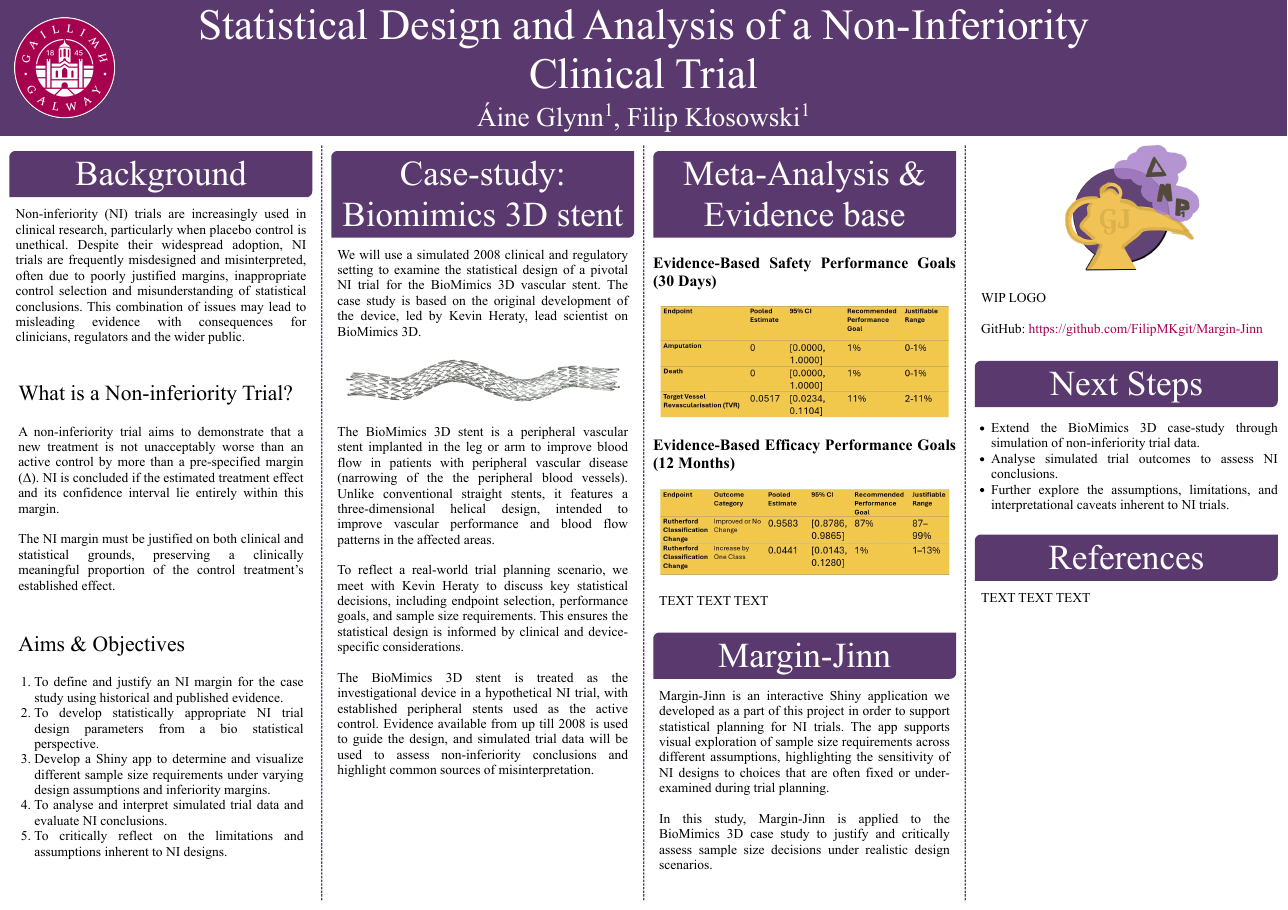
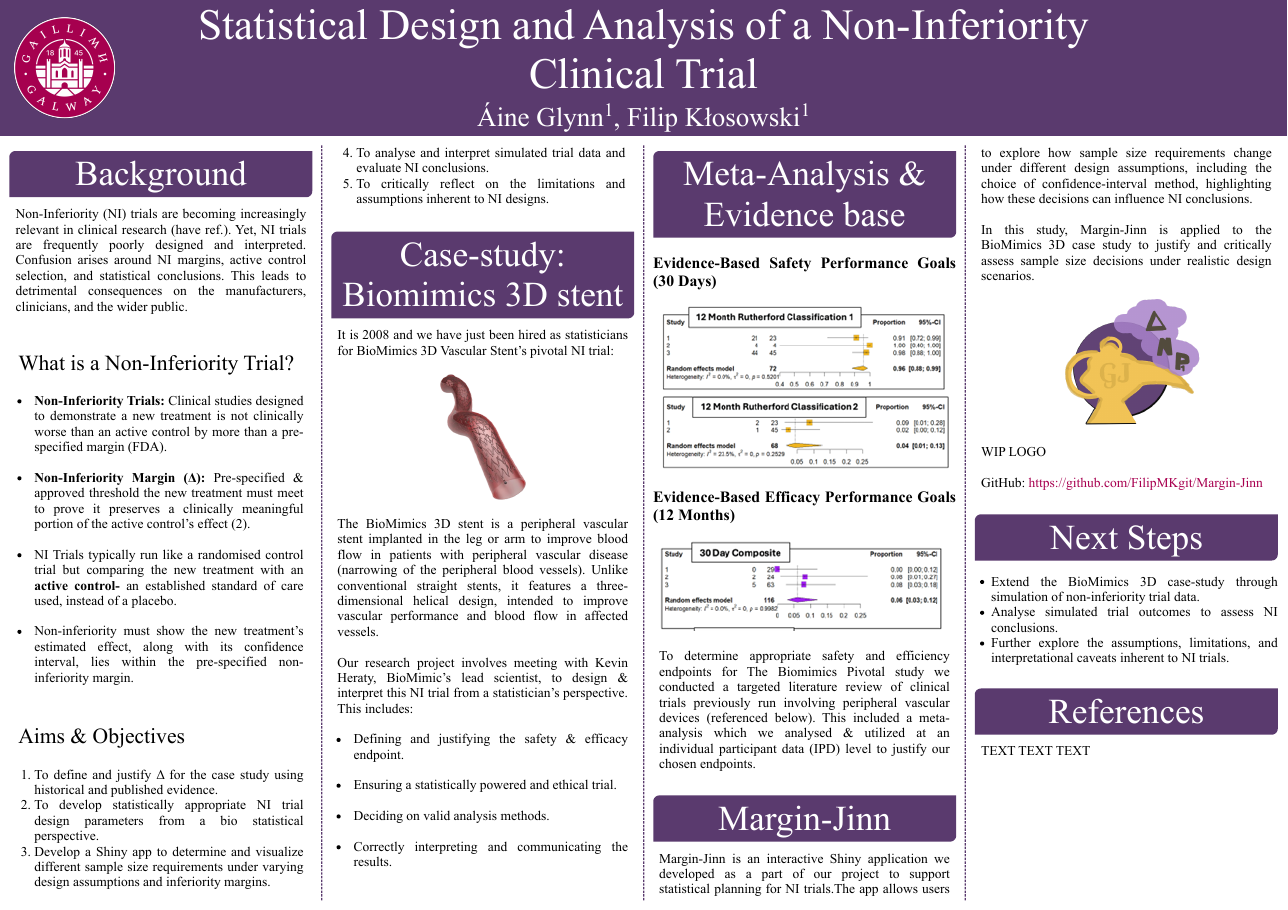
Before and after one commit to FilipMKgit/MDX_Project_Poster, an R Markdown document (MSc_poster_Filip_Aine-.Rmd): the whole page. The pictures show the output file MSc_poster_Filip_Aine-.pdf that the author committed with the source.

Commit message:
-27th jan 26

```diff
--- a/MSc_poster_Filip_Aine-.Rmd
+++ b/MSc_poster_Filip_Aine-.Rmd
@@ -97,16 +97,19 @@
 
 
 # Background
+Non-Inferiority (NI) trials are becoming increasingly relevant in clinical research (have ref.). Yet, NI trials are frequently poorly designed and interpreted. Confusion arises around NI margins, active control selection, and statistical conclusions. This leads to detrimental consequences on the manufacturers, clinicians, and the wider public.
 
-Non-inferiority (NI) trials are increasingly used in clinical research, particularly when placebo control is unethical. Despite their widespread adoption, NI trials are frequently misdesigned and misinterpreted, often due to poorly justified margins, inappropriate control selection and misunderstanding of statistical conclusions. This combination of issues may lead to misleading evidence with consequences for clinicians, regulators and the wider public.
+## What is a Non-Inferiority Trial?
+- **Non-Inferiority Trials:** Clinical studies designed to demonstrate a new treatment is not clinically worse than an active control by more than a pre-specified margin (FDA).
 
-## What is a Non-inferiority Trial?
-A non-inferiority trial aims to demonstrate that a new treatment is not unacceptably worse than an active control by more than a pre-specified margin (Δ). NI is concluded if the estimated treatment effect and its confidence interval lie entirely within this margin.
+- **Non-Inferiority Margin (Δ):** Pre-specified & approved threshold the new treatment must meet to prove it preserves a clinically meaningful portion of the active control's effect (2).
 
-The NI margin must be justified on both clinical and statistical grounds, preserving a clinically meaningful proportion of the control treatment’s established effect.
+- NI Trials typically run like a randomised control trial but comparing the new treatment with an **active control-** an established standard of care used, instead of a placebo.
+
+- Non-inferiority must show the new treatment’s estimated effect, along with its confidence interval, lies within the pre-specified non-inferiority margin.
 
 ## Aims & Objectives
-1. To define and justify an NI margin for the case study using historical and published evidence.
+1. To define and justify Δ for the case study using historical and published evidence.
 2. To develop statistically appropriate NI trial design parameters from a bio statistical perspective.
 3. Develop a Shiny app to determine and visualize different sample size requirements under varying design assumptions and inferiority margins.
 4. To analyse and interpret simulated trial data and evaluate NI conclusions.
@@ -119,15 +122,21 @@
 <!-- this might be a very long section, so maybe full column is needed? -->
 
 # Case-study: Biomimics 3D stent
+It is 2008 and we have just been hired as statisticians for BioMimics 3D Vascular Stent’s pivotal NI trial:
 
-We will use a simulated 2008 clinical and regulatory setting to examine the statistical design of a pivotal NI trial for the BioMimics 3D vascular stent. The case study is based on the original development of the device, led by Kevin Heraty, lead scientist on BioMimics 3D.
+<img src="BM3D_image.png" style="width:30%; display:block; margin:10px auto;">
 
-<img src="bm3d_horizontal.png" class="stent_banner">
+The BioMimics 3D stent is a peripheral vascular stent implanted in the leg or arm to improve blood flow in patients with peripheral vascular disease (narrowing of the peripheral blood vessels). Unlike conventional straight stents, it features a three-dimensional helical design, intended to improve vascular performance and blood flow in affected vessels.
 
-The BioMimics 3D stent is a peripheral vascular stent implanted in the leg or arm to improve blood flow in patients with peripheral vascular disease (narrowing of the the peripheral blood vessels). Unlike conventional straight stents, it features a three-dimensional helical design, intended to improve vascular performance and blood flow patterns in the affected areas.
+Our research project involves meeting with Kevin Heraty, BioMimic’s lead scientist, to design & interpret this NI trial from a statistician’s perspective.
+This includes:
 
-To reflect a real-world trial planning scenario, we meet with Kevin Heraty to discuss key statistical decisions, including endpoint selection, performance goals, and sample size requirements. This ensures the statistical design is informed by clinical and device-specific considerations.
+- Defining and justifying the safety & efficacy endpoint.
 
-The BioMimics 3D stent is treated as the investigational device in a hypothetical NI trial, with established peripheral stents used as the active control. Evidence available from up till 2008 is used to guide the design, and simulated trial data will be used to assess non-inferiority conclusions and highlight common sources of misinterpretation.
+- Ensuring a statistically powered and ethical trial.
+
+- Deciding on valid analysis methods.
+
+- Correctly interpreting and communicating the results.
 
 
@@ -145,10 +153,10 @@
   style="width:100%;">
 
-TEXT TEXT  TEXT
+To determine appropriate safety and efficiency endpoints for The Biomimics Pivotal study we conducted a targeted literature review of clinical trials previously run involving peripheral vascular devices (referenced below). This included a meta-analysis which we analysed & utilized at an individual participant data (IPD) level to justify our chosen endpoints.
 
 
 # Margin-Jinn
-Margin-Jinn is an interactive Shiny application we developed as a part of this project in order to support statistical planning for NI trials. The app supports visual exploration of sample size requirements across different assumptions, highlighting the sensitivity of NI designs to choices that are often fixed or under-examined during trial planning.
+Margin-Jinn is an interactive Shiny application we developed as a part of our project to support statistical planning for NI trials.The app allows users to explore how sample size requirements change under different design assumptions, including the choice of confidence-interval method, highlighting how these decisions can influence NI conclusions.
 
 In this study, Margin-Jinn is applied to the BioMimics 3D case study to justify and critically assess sample size decisions under realistic design scenarios.
 
```
Also changed, not shown: BM3D_image.png (added), MSc_poster_Filip_Aine-.knit.md (added), MSc_poster_Filip_Aine-.pdf, plot1.png (added), plot2.png (added), MSc_poster_Filip_Aine-.Rmd (5 more changed lines).
